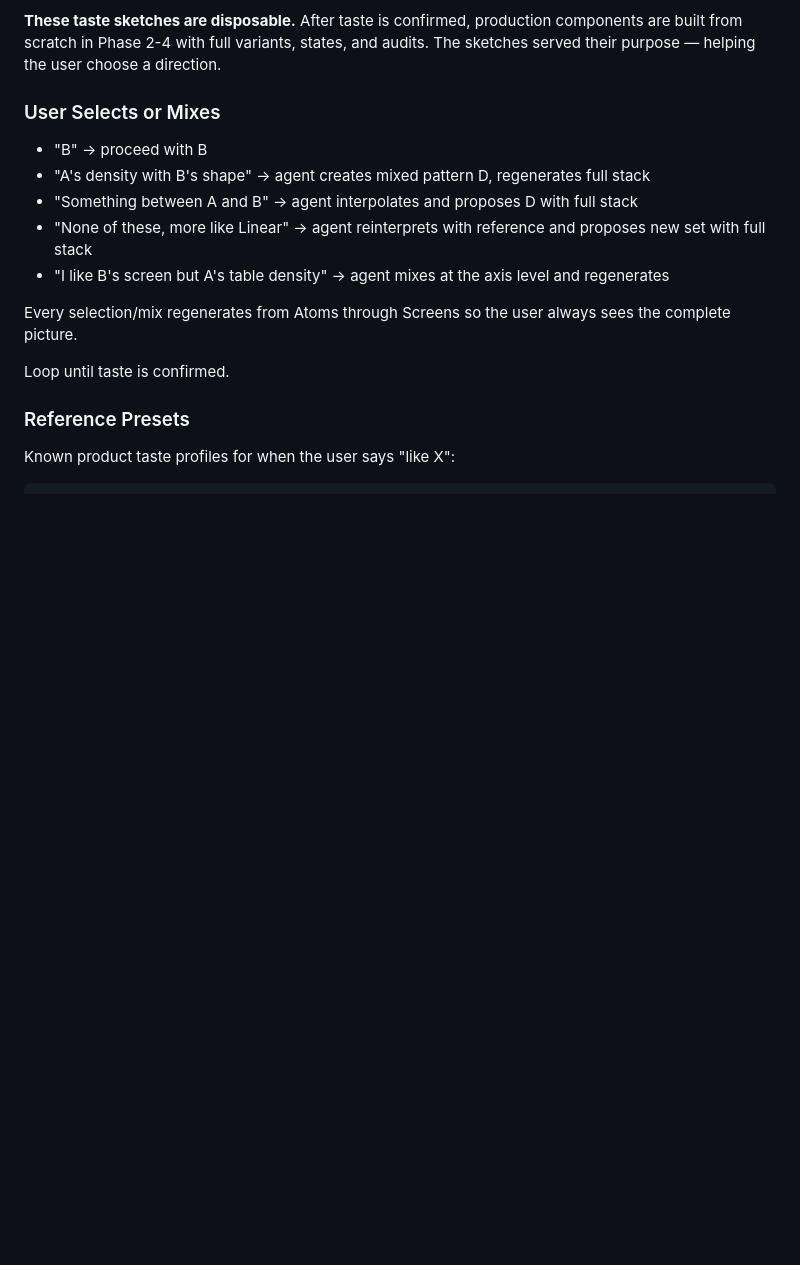
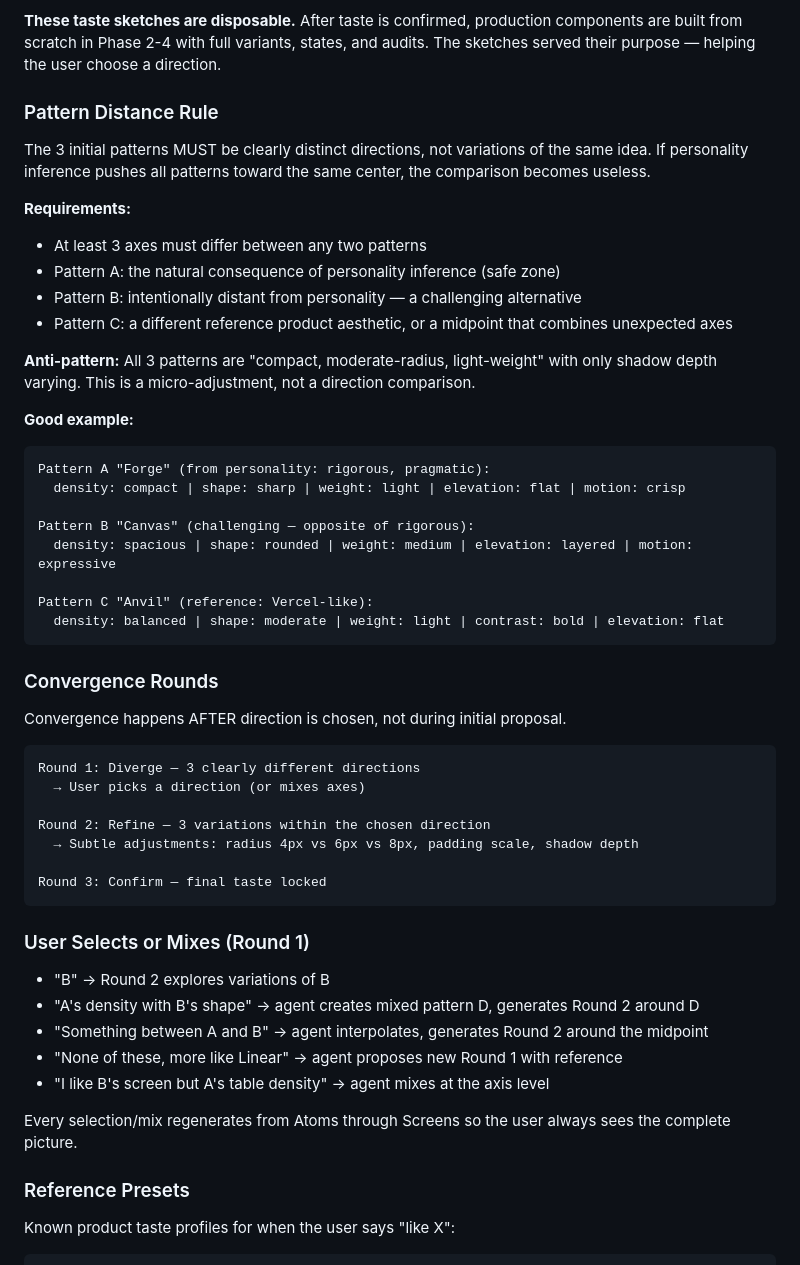
Before and after one commit to brandspec/brandspec, a Markdown page: whiteboard/SKILL.md, the part around the change. Drawn GitHub-style; blank space fills up the shorter version.

Commit message:
add Pattern Distance Rule and Convergence Rounds to Taste phase
Round 1 patterns must be clearly distinct directions (3+ axes differ),
not micro-adjustments of the same center. Convergence happens in
Round 2-3 after user picks a direction.

- Pattern A: natural personality inference (safe zone)
- Pattern B: intentionally distant (challenging alternative)
- Pattern C: different reference aesthetic
- Anti-pattern documented: all patterns converging to same center
- 3-round convergence flow: Diverge → Refine → Confirm

Based on real session where personality inference caused all 3 patterns
to converge, making comparison impossible.

Co-Authored-By: Claude Opus 4.6 (1M context) <noreply@anthropic.com>

````diff
--- a/whiteboard/SKILL.md
+++ b/whiteboard/SKILL.md
@@ -508,17 +508,53 @@ The screen is **the single product screen where the most component types coexist
 
 **These taste sketches are disposable.** After taste is confirmed, production components are built from scratch in Phase 2-4 with full variants, states, and audits. The sketches served their purpose — helping the user choose a direction.
 
-### User Selects or Mixes
+### Pattern Distance Rule
 
-- "B" → proceed with B
-- "A's density with B's shape" → agent creates mixed pattern D, regenerates full stack
-- "Something between A and B" → agent interpolates and proposes D with full stack
-- "None of these, more like Linear" → agent reinterprets with reference and proposes new set with full stack
-- "I like B's screen but A's table density" → agent mixes at the axis level and regenerates
+The 3 initial patterns MUST be clearly distinct directions, not variations of the same idea. If personality inference pushes all patterns toward the same center, the comparison becomes useless.
+
+**Requirements:**
+- At least 3 axes must differ between any two patterns
+- Pattern A: the natural consequence of personality inference (safe zone)
+- Pattern B: intentionally distant from personality — a challenging alternative
+- Pattern C: a different reference product aesthetic, or a midpoint that combines unexpected axes
+
+**Anti-pattern:** All 3 patterns are "compact, moderate-radius, light-weight" with only shadow depth varying. This is a micro-adjustment, not a direction comparison.
+
+**Good example:**
+```
+Pattern A "Forge" (from personality: rigorous, pragmatic):
+  density: compact | shape: sharp | weight: light | elevation: flat | motion: crisp
+
+Pattern B "Canvas" (challenging — opposite of rigorous):
+  density: spacious | shape: rounded | weight: medium | elevation: layered | motion: expressive
+
+Pattern C "Anvil" (reference: Vercel-like):
+  density: balanced | shape: moderate | weight: light | contrast: bold | elevation: flat
+```
+
+### Convergence Rounds
+
+Convergence happens AFTER direction is chosen, not during initial proposal.
+
+```
+Round 1: Diverge — 3 clearly different directions
+  → User picks a direction (or mixes axes)
+
+Round 2: Refine — 3 variations within the chosen direction
+  → Subtle adjustments: radius 4px vs 6px vs 8px, padding scale, shadow depth
+
+Round 3: Confirm — final taste locked
+```
+
+### User Selects or Mixes (Round 1)
+
+- "B" → Round 2 explores variations of B
+- "A's density with B's shape" → agent creates mixed pattern D, generates Round 2 around D
+- "Something between A and B" → agent interpolates, generates Round 2 around the midpoint
+- "None of these, more like Linear" → agent proposes new Round 1 with reference
+- "I like B's screen but A's table density" → agent mixes at the axis level
 
 Every selection/mix regenerates from Atoms through Screens so the user always sees the complete picture.
-
-Loop until taste is confirmed.
 
 ### Reference Presets
 
````
